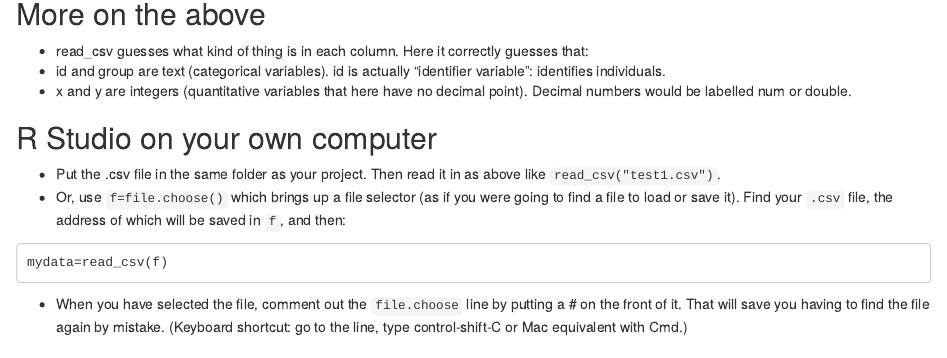
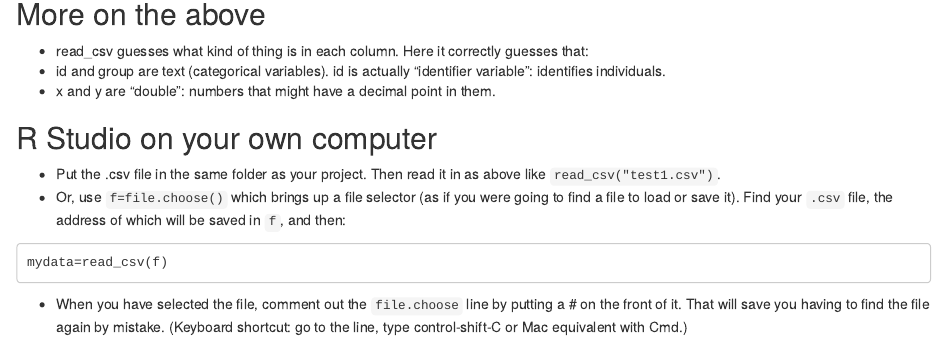
Before and after one commit to nxskok/c33-notes, an R Markdown document (readfile_R.Rmd): the page in a window 1100 px wide, from 1960 px down. Rendered offline with R 4.5, knitr and Pandoc, with nearby package versions; some code elsewhere in the file could not run offline; common packages that the code uses without loading them are loaded.

Commit message:
pre lecture 1

```diff
--- a/readfile_R.Rmd
+++ b/readfile_R.Rmd
@@ -77,8 +77,7 @@ mydata <- read_csv("test1.csv")
 correctly guesses that:
 - id and group are text (categorical variables). id is actually “identifier
 variable”: identifies individuals.
-- x and y are integers (quantitative variables that here have no decimal
-point). Decimal numbers would be labelled num or double.
+- x and y are "double": numbers that might have a decimal point in them.
 
 ## R Studio on your own computer
 
```
Also changed, not shown: figure/chisq-small-df-1.pdf, figure/normal-small-1.pdf, figure/pain-relief-qq-1.pdf, figure/resida-1.pdf, figure/t-small-1.pdf, figure/unnamed-chunk-102-1.pdf, figure/unnamed-chunk-127-1.pdf, figure/unnamed-chunk-128-1.pdf, figure/unnamed-chunk-129-1.pdf, figure/unnamed-chunk-131-1.pdf, figure/unnamed-chunk-132-1.pdf, figure/unnamed-chunk-133-1.pdf, figure/unnamed-chunk-134-1.pdf, figure/unnamed-chunk-135-1.pdf, 66 more files, 4 other files.
